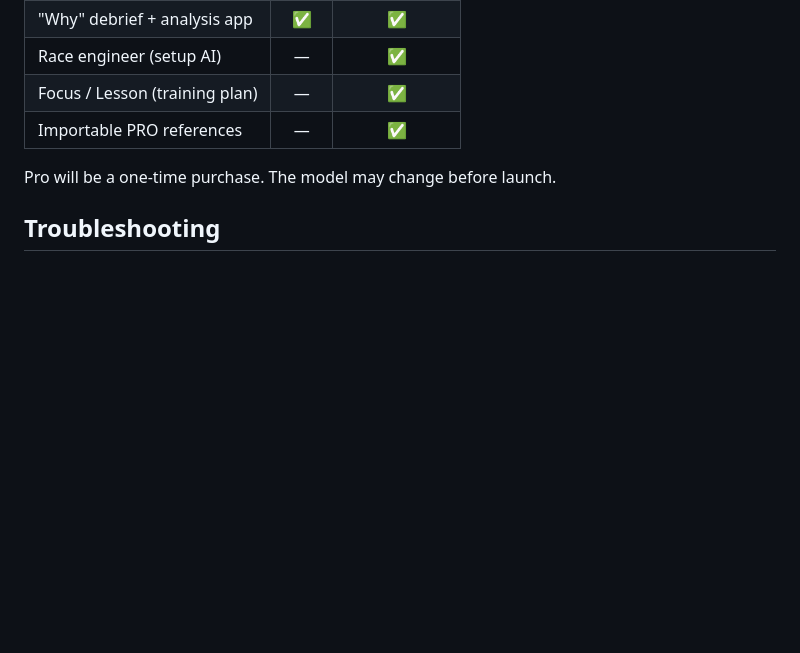
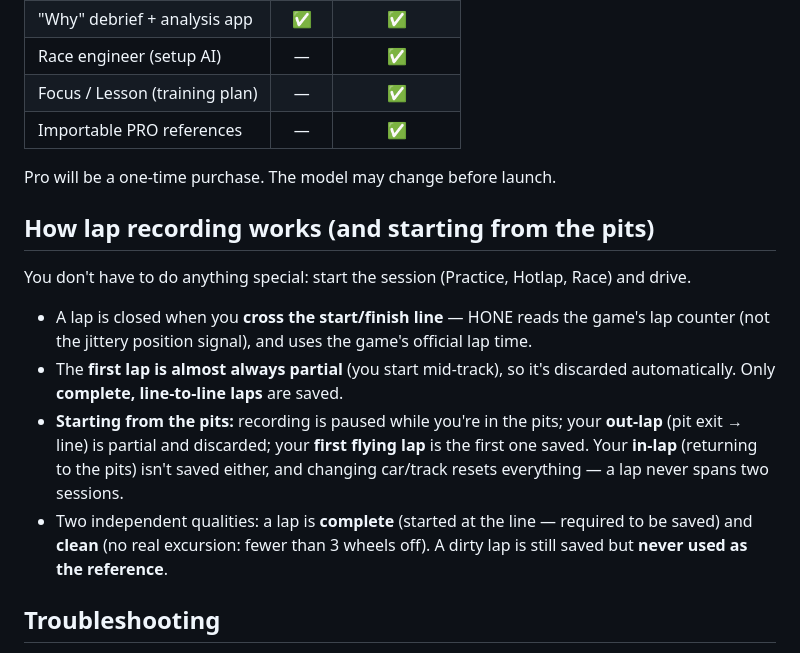
Before and after one commit to ardiz89/ACCoach, a Markdown page: docs/FAQ.md, the part around one of its changes. GitHub-like rendering; blank space fills up the shorter version.

```diff
--- a/docs/FAQ.md
+++ b/docs/FAQ.md
@@ -100,6 +101,25 @@ the product grows with the community.
 
 Pro will be a one-time purchase. The model may change before launch.
 
+## How lap recording works (and starting from the pits)
+
+You don't have to do anything special: start the session (Practice, Hotlap, Race)
+and drive.
+
+- A lap is closed when you **cross the start/finish line** — HONE reads the game's
+  lap counter (not the jittery position signal), and uses the game's official lap
+  time.
+- The **first lap is almost always partial** (you start mid-track), so it's
+  discarded automatically. Only **complete, line-to-line laps** are saved.
+- **Starting from the pits:** recording is paused while you're in the pits; your
+  **out-lap** (pit exit → line) is partial and discarded; your **first flying lap**
+  is the first one saved. Your **in-lap** (returning to the pits) isn't saved
+  either, and changing car/track resets everything — a lap never spans two
+  sessions.
+- Two independent qualities: a lap is **complete** (started at the line — required
+  to be saved) and **clean** (no real excursion: fewer than 3 wheels off). A dirty
+  lap is still saved but **never used as the reference**.
+
 ## Troubleshooting
 
 **"Waiting for the game…" and it won't connect.**
```
Also changed, not shown: other parts of docs/FAQ.md (+2 -1 lines), GUIDA.md (+18 -0 lines).
